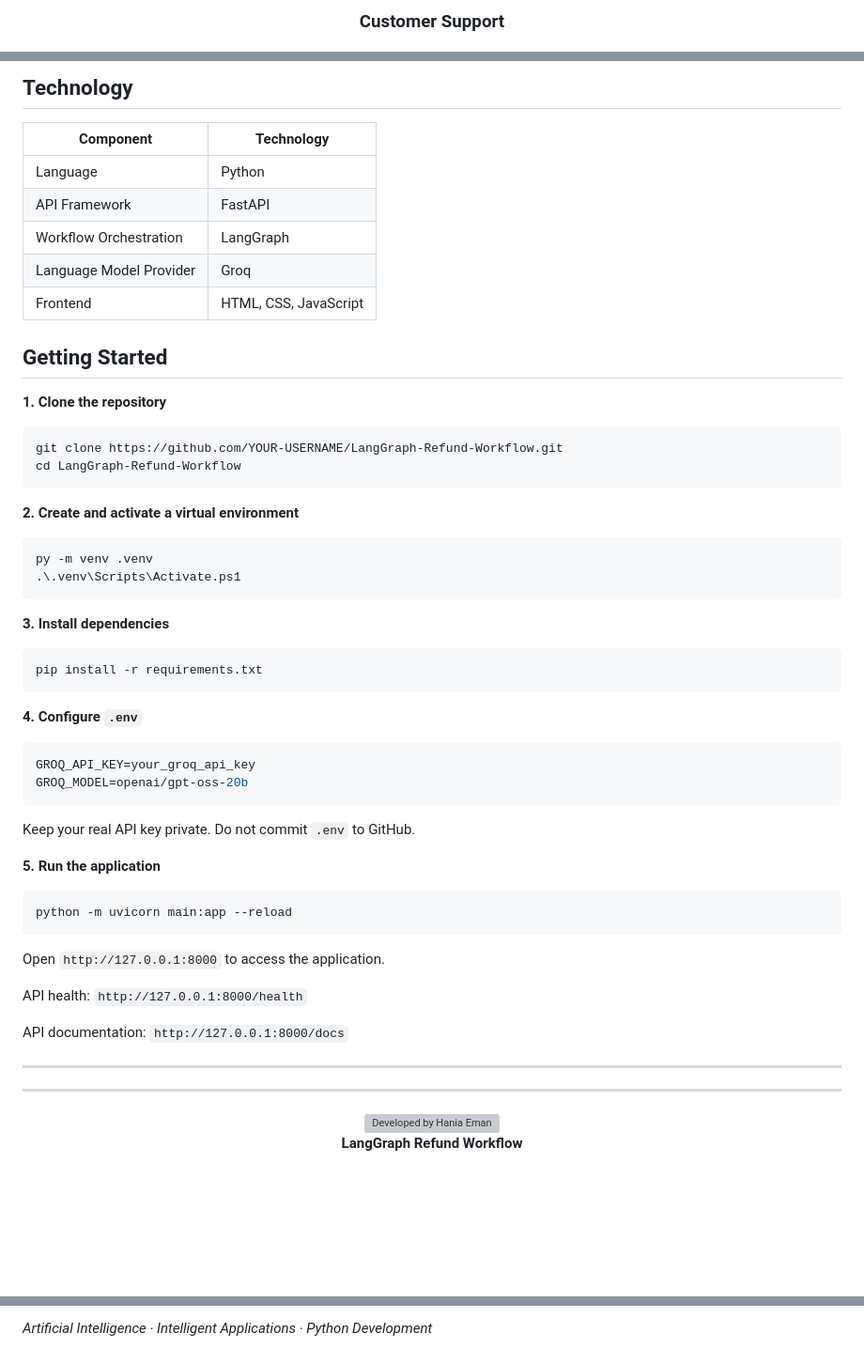
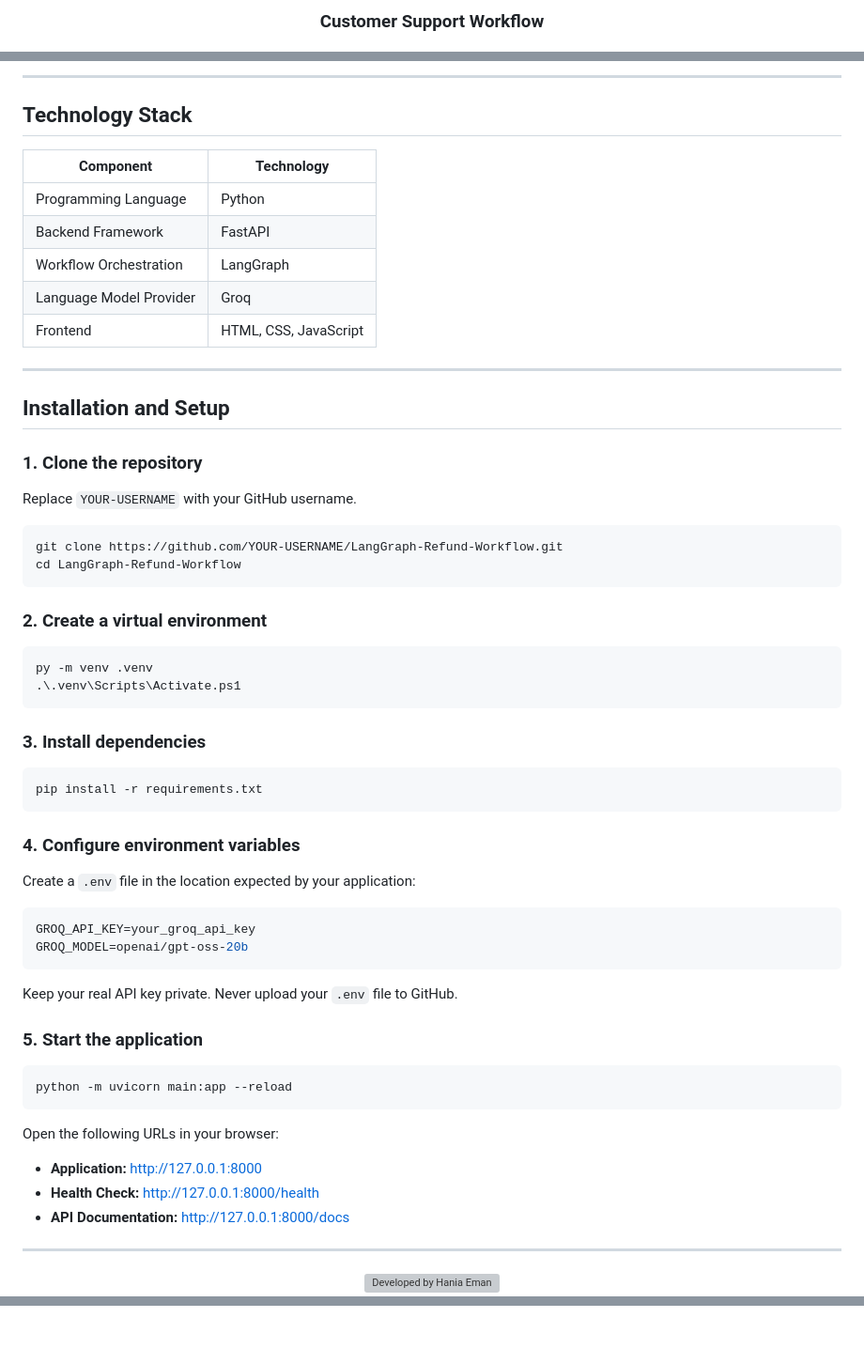
Before and after one commit to haniaeman2026-pixel/Langgraph-Refund-Agent, a Markdown page: README.md, 3 parts joined by grey strips. Shown at 94% size. Drawn GitHub-style; blank space fills up the shorter version; grey boxes are pictures that could not be loaded.

````diff
--- a/README.md
+++ b/README.md
@@ -48,5 +51,5 @@ The application combines a FastAPI backend with an interactive web interface and
 
-### Customer Support
+### Customer Support Workflow
 
 <img src="screenshots/support.png" width="92%" alt="Customer support workflow"/>
 
@@ -62,61 +65,66 @@ The application combines a FastAPI backend with an interactive web interface and
 
 </div>
 
-## Technology
+---
+
+## Technology Stack
 
 | Component | Technology |
 |---|---|
-| Language | Python |
-| API Framework | FastAPI |
+| Programming Language | Python |
+| Backend Framework | FastAPI |
 | Workflow Orchestration | LangGraph |
 | Language Model Provider | Groq |
 | Frontend | HTML, CSS, JavaScript |
 
-## Getting Started
+---
 
-**1. Clone the repository**
+## Installation and Setup
+
+### 1. Clone the repository
+
+Replace `YOUR-USERNAME` with your GitHub username.
 
 ```bash
 git clone https://github.com/YOUR-USERNAME/LangGraph-Refund-Workflow.git
 cd LangGraph-Refund-Workflow
 ```
 
-**2. Create and activate a virtual environment**
+### 2. Create a virtual environment
 
 ```powershell
 py -m venv .venv
 .\.venv\Scripts\Activate.ps1
 ```
 
-**3. Install dependencies**
+### 3. Install dependencies
 
 ```bash
 pip install -r requirements.txt
 ```
 
-**4. Configure `.env`**
+### 4. Configure environment variables
+
+Create a `.env` file in the location expected by your application:
 
 ```env
 GROQ_API_KEY=your_groq_api_key
 GROQ_MODEL=openai/gpt-oss-20b
 ```
 
-Keep your real API key private. Do not commit `.env` to GitHub.
+Keep your real API key private. Never upload your `.env` file to GitHub.
 
-**5. Run the application**
+### 5. Start the application
 
 ```bash
 python -m uvicorn main:app --reload
 ```
 
-Open `http://127.0.0.1:8000` to access the application.
+Open the following URLs in your browser:
 
-API health: `http://127.0.0.1:8000/health`
-
-API documentation: `http://127.0.0.1:8000/docs`
-
----
-
+- **Application:** http://127.0.0.1:8000
+- **Health Check:** http://127.0.0.1:8000/health
+- **API Documentation:** http://127.0.0.1:8000/docs
 
 ---
 
@@ -126,5 +134,3 @@ API documentation: `http://127.0.0.1:8000/docs`
 
-  <p>
-    <strong>LangGraph Refund Workflow</strong>
-  </p>
+<br/>
 
@@ -134,7 +142,2 @@ API documentation: `http://127.0.0.1:8000/docs`
 
 </div>
-
-
-*Artificial Intelligence · Intelligent Applications · Python Development*
-
-</div>
````
Also changed, not shown: other parts of README.md (+26 -21 lines).
